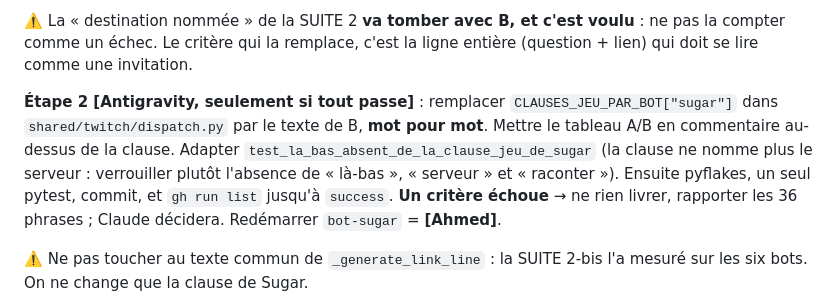
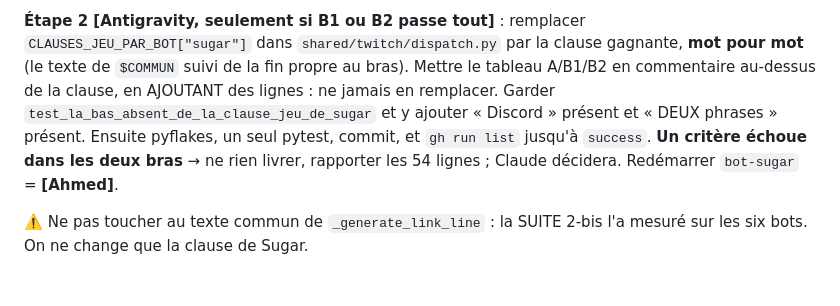
Before and after one commit to Alnakouri/Bot-Discord, a Markdown page: PLAN.md, the part around one of its changes. Drawn GitHub-style; blank space fills up the shorter version.

```diff
--- a/PLAN.md
+++ b/PLAN.md
@@ -420,15 +437,13 @@ salon, et rapporter les 36 phrases brutes avec ce tableau :
 
-⚠️ La « destination nommée » de la SUITE 2 **va tomber avec B, et c'est voulu** : ne pas la
-compter comme un échec. Le critère qui la remplace, c'est la ligne entière (question + lien)
-qui doit se lire comme une invitation.
-
-**Étape 2 [Antigravity, seulement si tout passe]** : remplacer `CLAUSES_JEU_PAR_BOT["sugar"]`
-dans `shared/twitch/dispatch.py` par le texte de B, **mot pour mot**. Mettre le tableau A/B
-en commentaire au-dessus de la clause. Adapter `test_la_bas_absent_de_la_clause_jeu_de_sugar`
-(la clause ne nomme plus le serveur : verrouiller plutôt l'absence de « là-bas », « serveur »
-et « raconter »). Ensuite pyflakes, un seul pytest, commit, et `gh run list` jusqu'à `success`.
-**Un critère échoue** → ne rien livrer, rapporter les 36 phrases ; Claude décidera.
-Redémarrer `bot-sugar` = **[Ahmed]**.
+**Étape 2 [Antigravity, seulement si B1 ou B2 passe tout]** : remplacer
+`CLAUSES_JEU_PAR_BOT["sugar"]` dans `shared/twitch/dispatch.py` par la clause gagnante,
+**mot pour mot** (le texte de `$COMMUN` suivi de la fin propre au bras). Mettre le tableau
+A/B1/B2 en commentaire au-dessus de la clause, en AJOUTANT des lignes : ne jamais en
+remplacer. Garder `test_la_bas_absent_de_la_clause_jeu_de_sugar` et y ajouter « Discord »
+présent et « DEUX phrases » présent. Ensuite pyflakes, un seul pytest, commit, et
+`gh run list` jusqu'à `success`.
+**Un critère échoue dans les deux bras** → ne rien livrer, rapporter les 54 lignes ; Claude
+décidera. Redémarrer `bot-sugar` = **[Ahmed]**.
 
 ⚠️ Ne pas toucher au texte commun de `_generate_link_line` : la SUITE 2-bis l'a mesuré sur les
 six bots. On ne change que la clause de Sugar.
```
Also changed, not shown: other parts of PLAN.md (+40 -23 lines).
